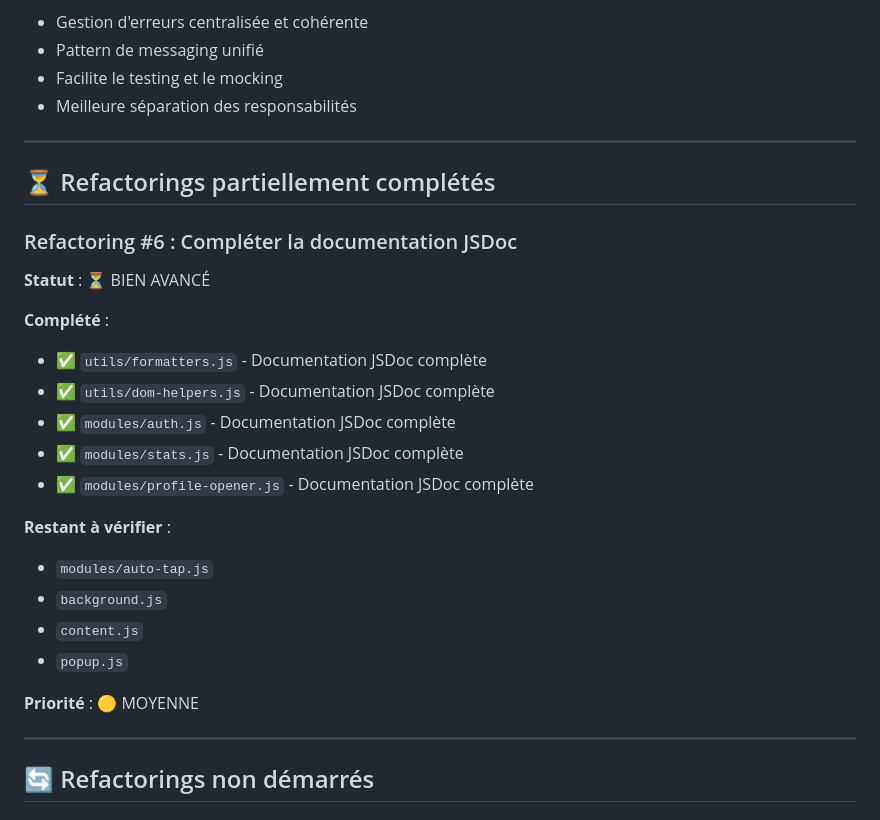
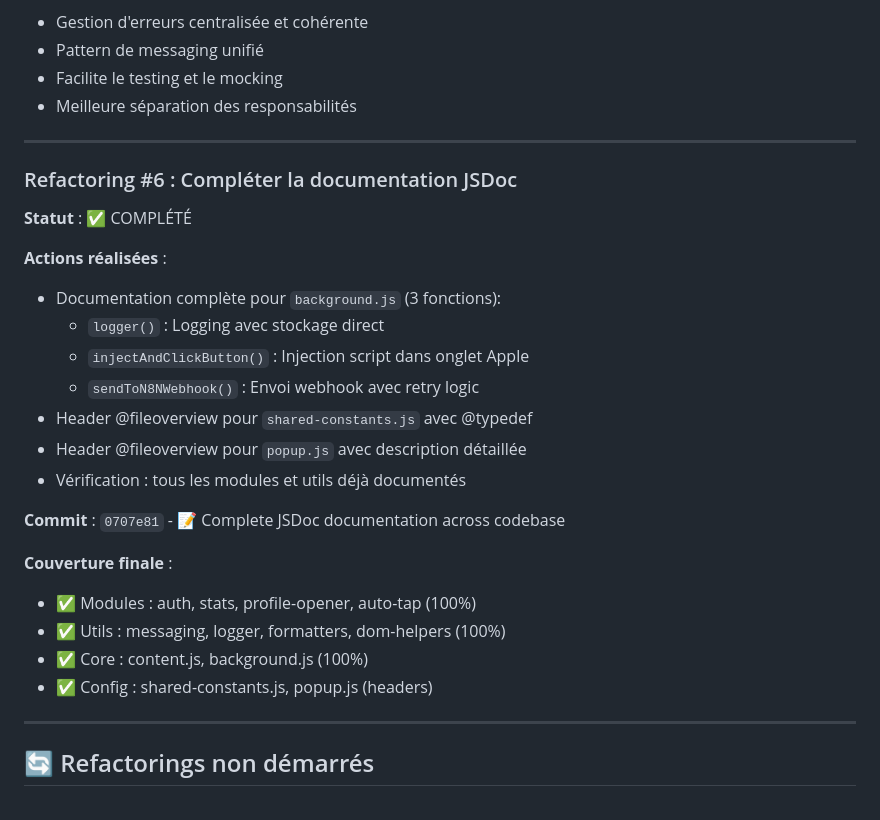
Before and after one commit to qveys/grindr-auto-tap, a Markdown page: docs/REFACTORING_SESSION_2026-01-05.md, the part around one of its changes. Drawn GitHub-style.

```diff
--- a/docs/REFACTORING_SESSION_2026-01-05.md
+++ b/docs/REFACTORING_SESSION_2026-01-05.md
@@ -96,26 +96,26 @@ Session de refactoring basée sur les opportunités identifiées dans `REFACTORI
 
 ---
 
-## ⏳ Refactorings partiellement complétés
-
 ### Refactoring #6 : Compléter la documentation JSDoc
 
-**Statut** : ⏳ BIEN AVANCÉ
+**Statut** : ✅ COMPLÉTÉ
 
-**Complété** :
-- ✅ `utils/formatters.js` - Documentation JSDoc complète
-- ✅ `utils/dom-helpers.js` - Documentation JSDoc complète
-- ✅ `modules/auth.js` - Documentation JSDoc complète
-- ✅ `modules/stats.js` - Documentation JSDoc complète
-- ✅ `modules/profile-opener.js` - Documentation JSDoc complète
+**Actions réalisées** :
+- Documentation complète pour `background.js` (3 fonctions):
+  - `logger()` : Logging avec stockage direct
+  - `injectAndClickButton()` : Injection script dans onglet Apple
+  - `sendToN8NWebhook()` : Envoi webhook avec retry logic
+- Header @fileoverview pour `shared-constants.js` avec @typedef
+- Header @fileoverview pour `popup.js` avec description détaillée
+- Vérification : tous les modules et utils déjà documentés
 
-**Restant à vérifier** :
-- `modules/auto-tap.js`
-- `background.js`
-- `content.js`
-- `popup.js`
+**Commit** : `0707e81` - 📝 Complete JSDoc documentation across codebase
 
-**Priorité** : 🟡 MOYENNE
+**Couverture finale** :
+- ✅ Modules : auth, stats, profile-opener, auto-tap (100%)
+- ✅ Utils : messaging, logger, formatters, dom-helpers (100%)
+- ✅ Core : content.js, background.js (100%)
+- ✅ Config : shared-constants.js, popup.js (headers)
 
 ---
 
```
Also changed, not shown: other parts of docs/REFACTORING_SESSION_2026-01-05.md (+35 -15 lines).
